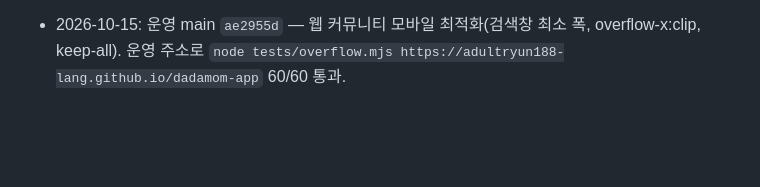
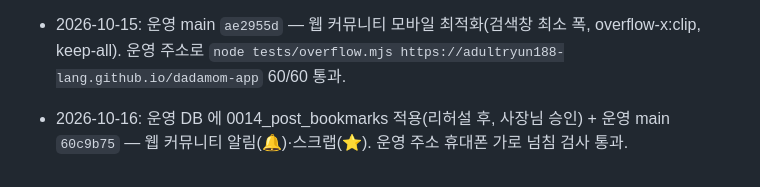
Before and after one commit to adultryun188-lang/dadamom-test, a Markdown page: docs/인수인계_2026-10-09.md, the part around the change. Drawn GitHub-style; blank space fills up the shorter version.

Commit message:
인수인계: 알림·스크랩 운영 반영 기록
Co-Authored-By: Claude Opus 5.5 <noreply@anthropic.com>

```diff
--- a/docs/인수인계_2026-10-09.md
+++ b/docs/인수인계_2026-10-09.md
@@ -296,3 +296,4 @@ CLAUDE.md · README.md · docs/PROMOTION.md · docs/운영점검/보안권고_20
 - 2026-10-15: 운영 main `65d97d6` — 앱 화면을 웹 커뮤니티와 같은 톤으로 (index.html `b8f3bcc0…`). 이관은 scratchpad/prod_tone.mjs: 톤 CSS 블록, PC 메뉴 규칙, buildNav 의 커뮤니티 사이트 링크 3곳만.
 - 2026-10-15: 운영 main `e6c4c37` — 웹 보충(공유 미리보기 og:*, 사업자 정보, 글 수정·이전/다음글·사진 확대·공유, 임시저장·사진 미리보기, 고정 공지·검색어 강조·최근 본 글, 404.html). 이관: scratchpad/prod_community.mjs + prod_extras.mjs.
 - 2026-10-15: 운영 main `ae2955d` — 웹 커뮤니티 모바일 최적화(검색창 최소 폭, overflow-x:clip, keep-all). 운영 주소로 `node tests/overflow.mjs https://adultryun188-lang.github.io/dadamom-app` 60/60 통과.
+- 2026-10-16: 운영 DB 에 0014_post_bookmarks 적용(리허설 후, 사장님 승인) + 운영 main `60c9b75` — 웹 커뮤니티 알림(🔔)·스크랩(⭐). 운영 주소 휴대폰 가로 넘침 검사 통과.
```
